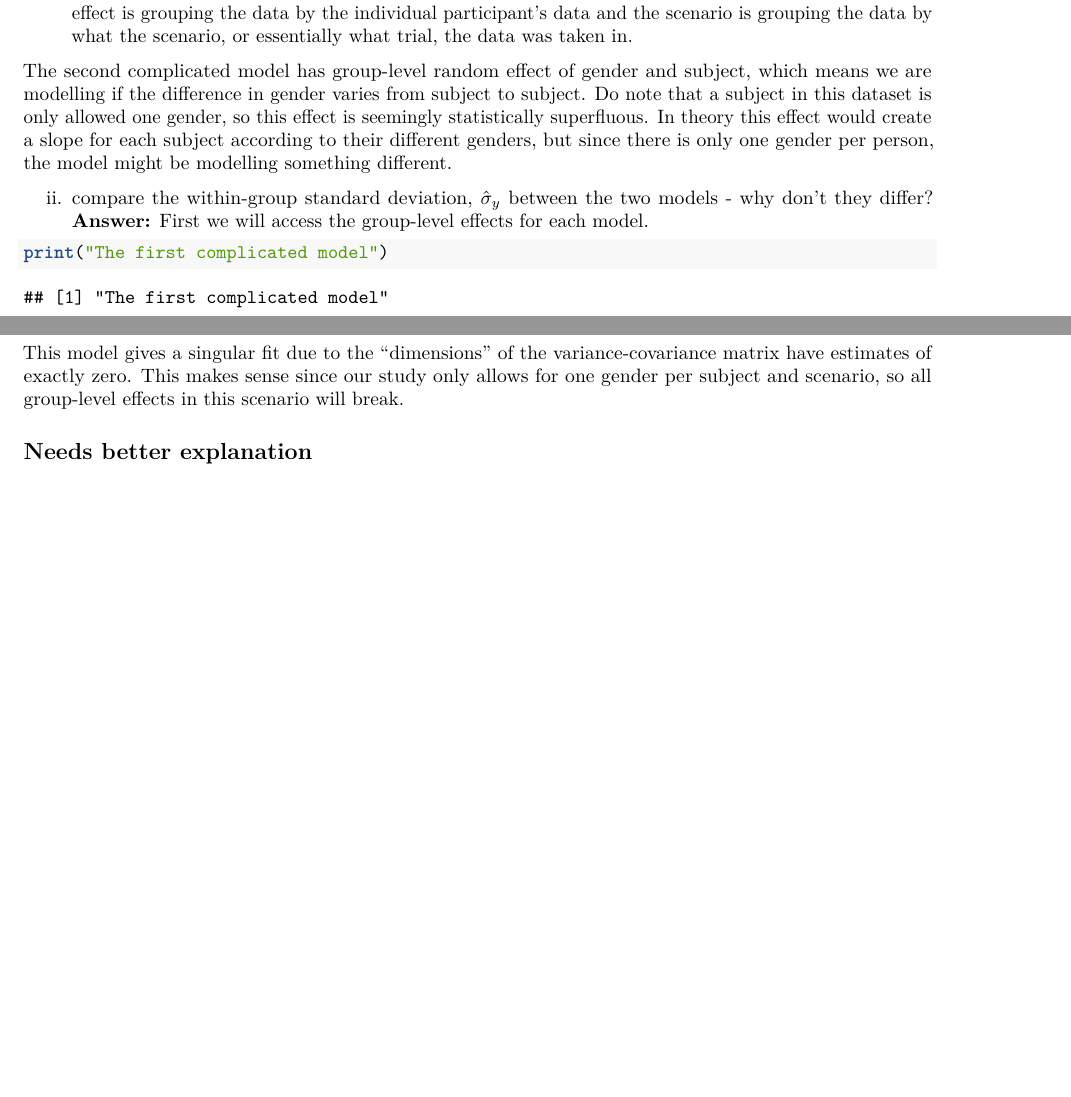
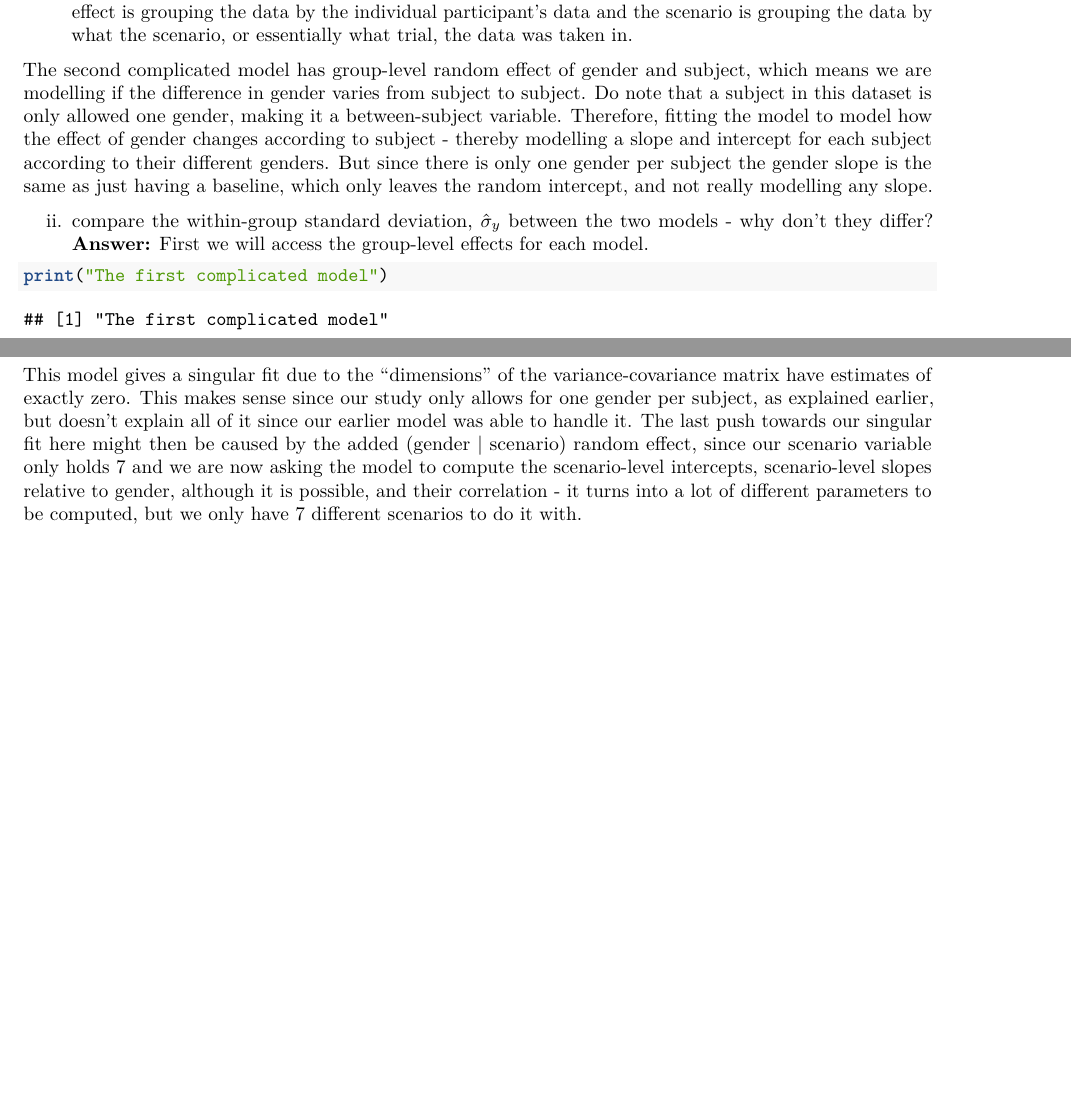
Before and after one commit to alfbeedholm/Assignment_0_group_2, an R Markdown document (assignment_0.Rmd): two parts of pages 4 and 5 of 5, joined at a grey line, cut so that both start at the same text. Rendered offline with R 4.5, knitr and Pandoc, then LaTeX, with nearby package versions; some code elsewhere in the file could not run offline.

Commit message:
Did the final revisions

````diff
--- a/assignment_0.Rmd
+++ b/assignment_0.Rmd
@@ -155,9 +155,7 @@ i. Explain what each of the group-level effects and _subject_ and _scenario_ eff
 **Answer:**
 The group-level effects in the first complicated model are quite similar to the less complicated model. They model how the intercept changes according to both subject and the scenario. In our case, the subject effect is grouping the data by the individual participant's data and the scenario is grouping the data by what the scenario, or essentially what trial, the data was taken in.
 
-The second complicated model has group-level random effect of gender and subject, which means we are modelling if the difference in gender varies from subject to subject. Do note that a subject in this dataset is only allowed one gender, so this effect is seemingly statistically superfluous. In theory this effect would create a slope for each subject according to their different genders, but since there is only one gender per person, the model might be modelling something different.
-
-
+The second complicated model has group-level random effect of gender and subject, which means we are modelling if the difference in gender varies from subject to subject. Do note that a subject in this dataset is only allowed one gender, making it a between-subject variable. Therefore, fitting the model to model how the effect of gender changes according to subject - thereby modelling a slope and intercept for each subject according to their different genders. But since there is only one gender per subject the gender slope is the same as just having a baseline, which only leaves the random intercept, and not really modelling any slope.
 
 ii. compare the within-group standard deviation, $\hat\sigma_y$ between the two models - why don't they differ?
 **Answer:**
@@ -178,6 +176,4 @@ singular_fit_model <- lme4::lmer(f0mn ~ attitude * gender + (gender | subject) +
 lme4::isSingular(singular_fit_model) # checking if model is singular or near singular
 ```
 
-This model gives a singular fit due to the "dimensions" of the variance-covariance matrix have estimates of exactly zero. This makes sense since our study only allows for one gender per subject and scenario, so all group-level effects in this scenario will break.
-
-## Needs better explanation
+This model gives a singular fit due to the "dimensions" of the variance-covariance matrix have estimates of exactly zero. This makes sense since our study only allows for one gender per subject, as explained earlier, but doesn't explain all of it since our earlier model was able to handle it. The last push towards our singular fit here might then be caused by the added (gender | scenario) random effect, since our scenario variable only holds 7 and we are now asking the model to compute the scenario-level intercepts, scenario-level slopes relative to gender, although it is possible, and their correlation - it turns into a lot of different parameters to be computed, but we only have 7 different scenarios to do it with.
````
Also changed, not shown: assignment_0.Rmd (4 more changed lines).
